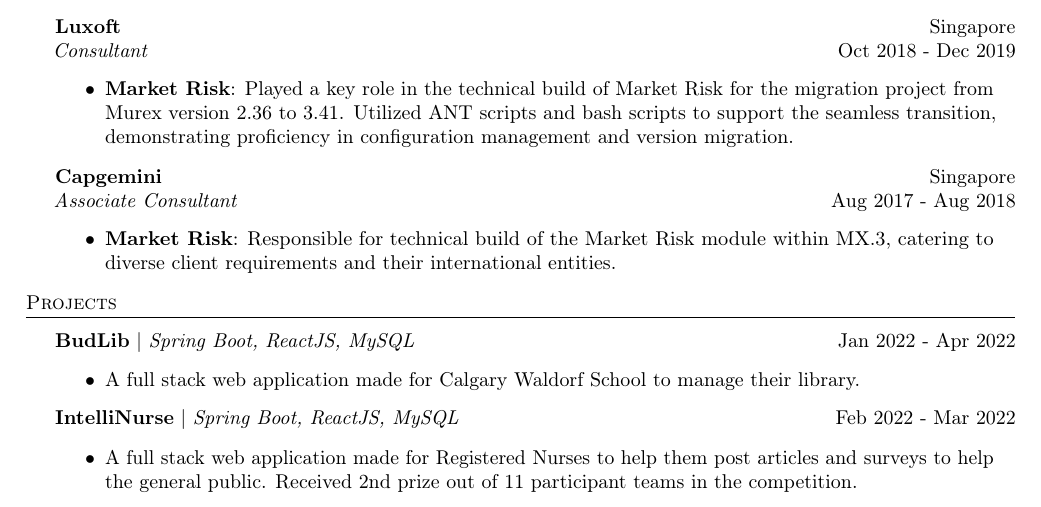
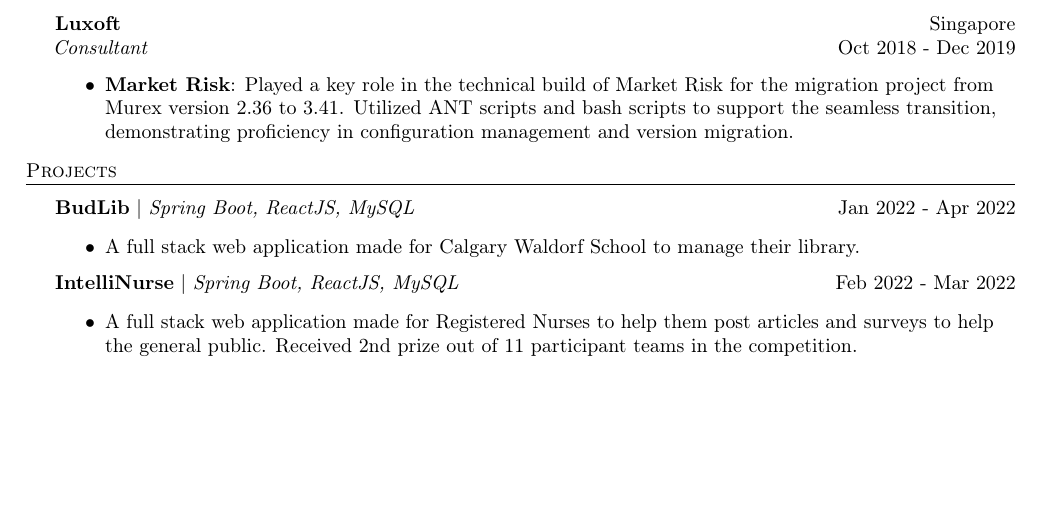
Before and after one commit to zbhavyai/zbhavyai.github.io, a LaTeX CV (src/assets/resume/resume.tex): part of page 1 of 2 before the commit and part of the page after it, cut so that both start at the same text, the shorter picture padded with empty space. Compiled offline with pdfLaTeX.

Commit message:
prevent resume overflow to two pages

```diff
--- a/src/assets/resume/resume.tex
+++ b/src/assets/resume/resume.tex
@@ -99,12 +99,12 @@
     \resumeItemExperience{Market Risk} {Played a key role in the technical build of Market Risk for the migration project from Murex version 2.36 to 3.41. Utilized ANT scripts and bash scripts to support the seamless transition, demonstrating proficiency in configuration management and version migration.}
 \end{itemize}
 
-\textbf{Capgemini} \hfill Singapore\\
-\textit{Associate Consultant} \hfill Aug 2017 - Aug 2018\\
-\vspace{-1mm}
-\begin{itemize} \itemsep 1pt
-    \resumeItemExperience{Market Risk} {Responsible for technical build of the Market Risk module within MX.3, catering to diverse client requirements and their international entities.}
-\end{itemize}
+% \textbf{Capgemini} \hfill Singapore\\
+% \textit{Associate Consultant} \hfill Aug 2017 - Aug 2018\\
+% \vspace{-1mm}
+% \begin{itemize} \itemsep 1pt
+%     \resumeItemExperience{Market Risk} {Responsible for technical build of the Market Risk module within MX.3, catering to diverse client requirements and their international entities.}
+% \end{itemize}
 
 
 %------------------------------------PROJECTS------------------------------------
```
